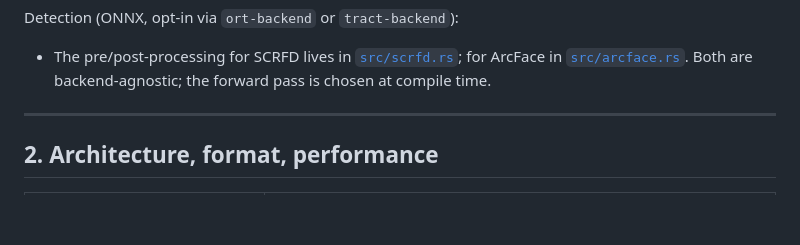
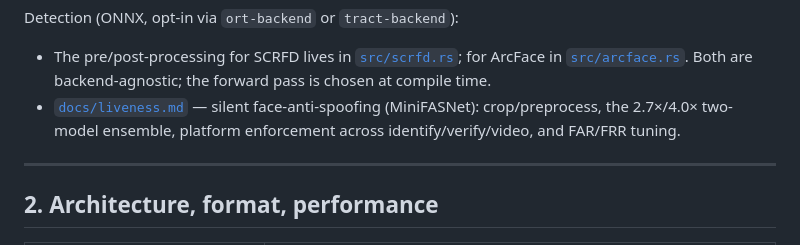
Before and after one commit to hamr-hub/rs-face, a Markdown page: docs/INDEX.md, the part around the change. Drawn GitHub-style; blank space fills up the shorter version.

```diff
--- a/docs/INDEX.md
+++ b/docs/INDEX.md
@@ -42,6 +42,7 @@ Detection (zero-dep):
 Detection (ONNX, opt-in via `ort-backend` or `tract-backend`):
 
 - The pre/post-processing for SCRFD lives in [`src/scrfd.rs`](../src/scrfd.rs); for ArcFace in [`src/arcface.rs`](../src/arcface.rs). Both are backend-agnostic; the forward pass is chosen at compile time.
+- [`docs/liveness.md`](liveness.md) — silent face-anti-spoofing (MiniFASNet): crop/preprocess, the 2.7×/4.0× two-model ensemble, platform enforcement across identify/verify/video, and FAR/FRR tuning.
 
 ---
 
```
Also changed, not shown: docs/liveness.md (added, +107 -0 lines).
